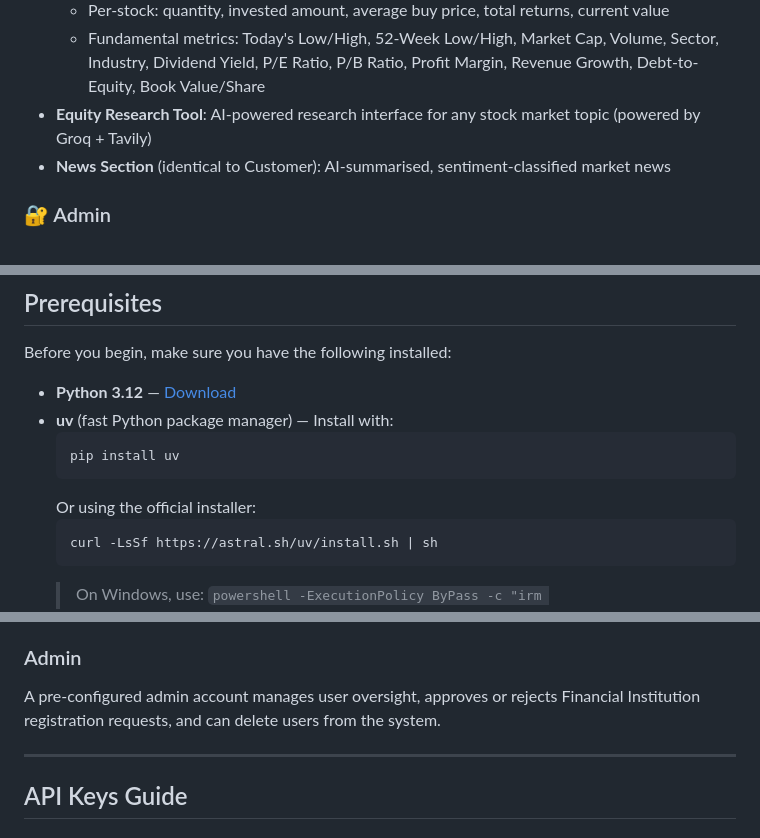
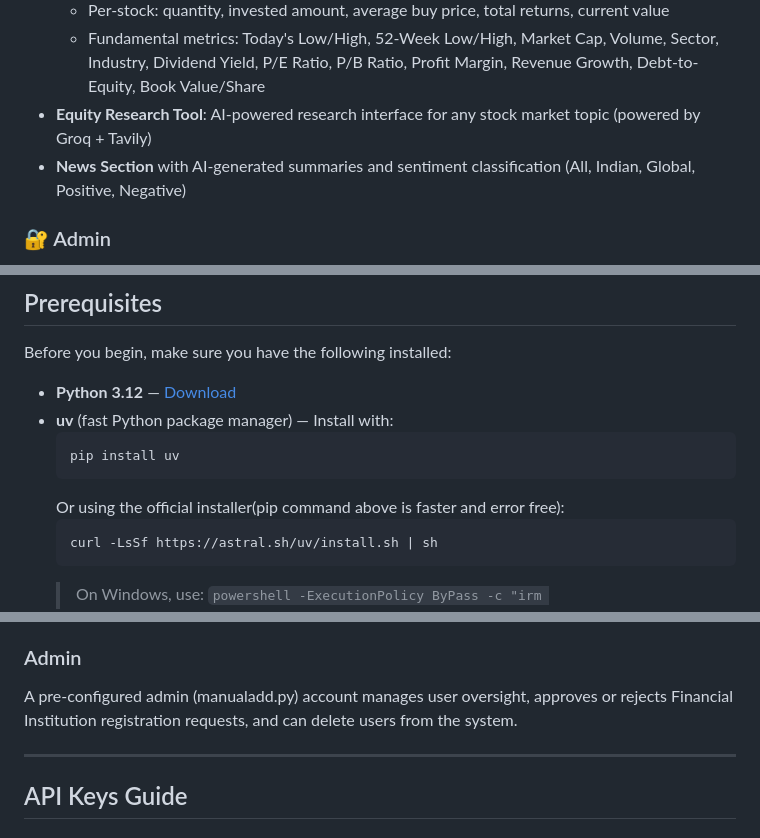
Before and after one commit to GitUnni/stock-market-trend-prediction-system, a Markdown page: README.md, 3 parts joined by grey strips. GitHub-like rendering.

````diff
--- a/README.md
+++ b/README.md
@@ -57,7 +57,7 @@ The platform supports three distinct user roles: **Customer**, **Financial Insti
   - Per-stock: quantity, invested amount, average buy price, total returns, current value
   - Fundamental metrics: Today's Low/High, 52-Week Low/High, Market Cap, Volume, Sector, Industry, Dividend Yield, P/E Ratio, P/B Ratio, Profit Margin, Revenue Growth, Debt-to-Equity, Book Value/Share
 - **Equity Research Tool**: AI-powered research interface for any stock market topic (powered by Groq + Tavily)
-- **News Section** (identical to Customer): AI-summarised, sentiment-classified market news
+- **News Section** with AI-generated summaries and sentiment classification (All, Indian, Global, Positive, Negative)
 
 ### 🔐 Admin
 - View all registered users in the system
@@ -121,7 +121,7 @@ Before you begin, make sure you have the following installed:
   ```bash
   pip install uv
   ```
-  Or using the official installer:
+  Or using the official installer(pip command above is faster and error free):
   ```bash
   curl -LsSf https://astral.sh/uv/install.sh | sh
   ```
@@ -243,7 +246,7 @@ Registers directly and gets immediate access to stock search, price prediction,
 Registers and submits a request for approval. **The account remains inactive until the Admin approves the request.** Upon approval, the Financial Institution gains access to portfolio management, equity research, and news features.
 
 ### Admin
-A pre-configured admin account manages user oversight, approves or rejects Financial Institution registration requests, and can delete users from the system.
+A pre-configured admin (manualadd.py) account manages user oversight, approves or rejects Financial Institution registration requests, and can delete users from the system.
 
 ---
 
````
Also changed, not shown: other parts of README.md (+17 -14 lines).
